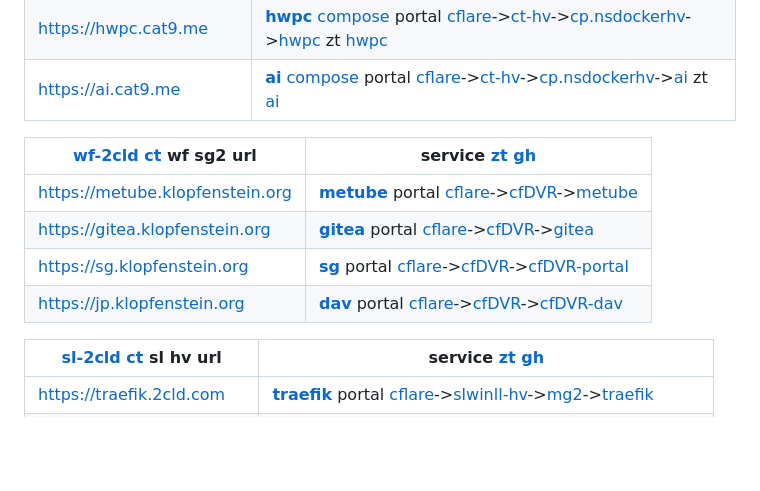
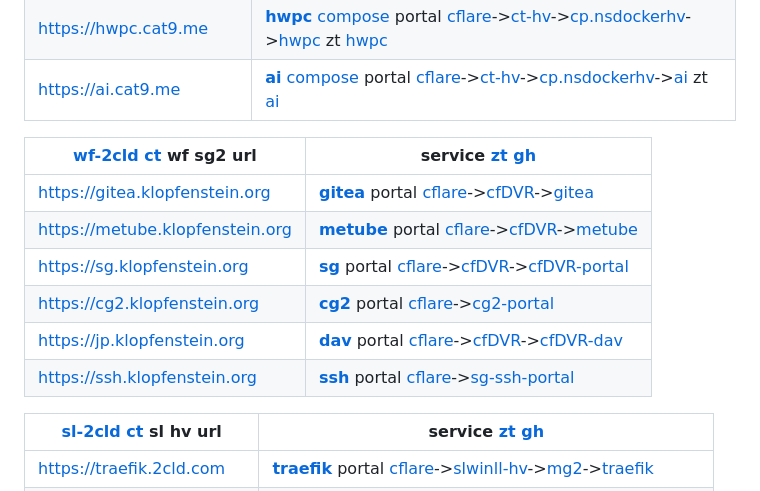
Before and after one commit to 2cld/2cld, a Markdown page: docs/quick.md, the part around the change. Drawn GitHub-style; blank space fills up the shorter version.

```diff
--- a/docs/quick.md
+++ b/docs/quick.md
@@ -14,10 +14,12 @@
 
 | [wf-2cld ct](https://one.dash.cloudflare.com/830c41d5976453f0c03f34d4f765b229/networks/tunnels) wf sg2 url | service [zt gh](https://my.zerotier.com/network/d5e5fb65371eb4a4) |
 |---|---|
+| [https://gitea.klopfenstein.org](https://gitea.klopfenstein.org) | [__gitea__](https://netstack.org/docs/lan/compute/docker/docker-portal-gitea) portal [cflare](https://dash.cloudflare.com/)->[cfDVR](https://10.147.17.209:5000)->[gitea](http://192.168.9.2:3000) |
 | [https://metube.klopfenstein.org](https://metube.klopfenstein.org) | [__metube__](https://netstack.org/docs/lan/compute/docker/docker-portal-metube) portal [cflare](https://dash.cloudflare.com/)->[cfDVR](https://10.147.17.209:5000)->[metube](http://192.168.9.2:8081) |
-| [https://gitea.klopfenstein.org](https://gitea.klopfenstein.org) | [__gitea__](https://netstack.org/docs/lan/compute/docker/docker-portal-gitea) portal [cflare](https://dash.cloudflare.com/)->[cfDVR](https://10.147.17.209:5000)->[gitea](http://192.168.9.2:3000) |
 | [https://sg.klopfenstein.org](https://sg.klopfenstein.org) | [__sg__](https://netstack.org/docs/lan/storage/synology) portal [cflare](https://dash.cloudflare.com/)->[cfDVR](https://10.147.17.209:5000)->[cfDVR-portal](http://192.168.9.2:5000) |
+| [https://cg2.klopfenstein.org](https://cg2.klopfenstein.org) | [__cg2__](https://netstack.org/docs/lan/compute/proxmox) portal [cflare](https://dash.cloudflare.com/)->[cg2-portal](http://192.168.9.3:8006) |
 | [https://jp.klopfenstein.org](https://jp.klopfenstein.org) | [__dav__](https://netstack.org/docs/lan/storage/synology) portal [cflare](https://dash.cloudflare.com/)->[cfDVR](https://10.147.17.209:5000)->[cfDVR-dav](http://192.168.9.2:5005) |
+| [https://ssh.klopfenstein.org](https://ssh.klopfenstein.org) | [__ssh__](https://netstack.org/docs/) portal [cflare](https://dash.cloudflare.com/)->[sg-ssh-portal](http://192.168.9.2:2020) |
 
 
 | [sl-2cld ct](https://one.dash.cloudflare.com/830c41d5976453f0c03f34d4f765b229/networks/tunnels) sl hv url | service [zt gh](https://my.zerotier.com/network/d5e5fb65371eb4a4) |
```
